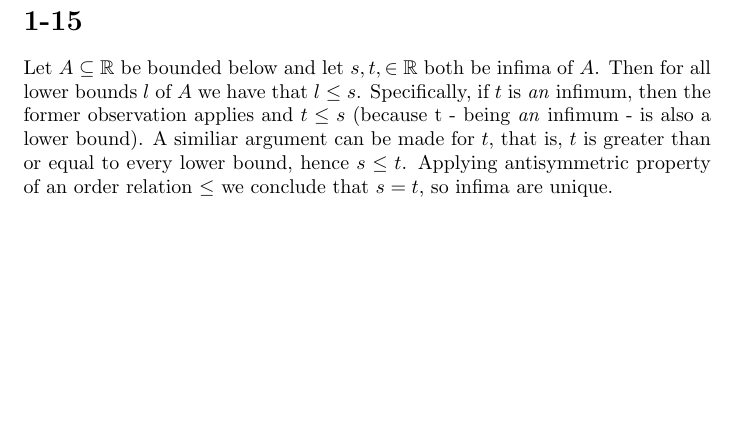
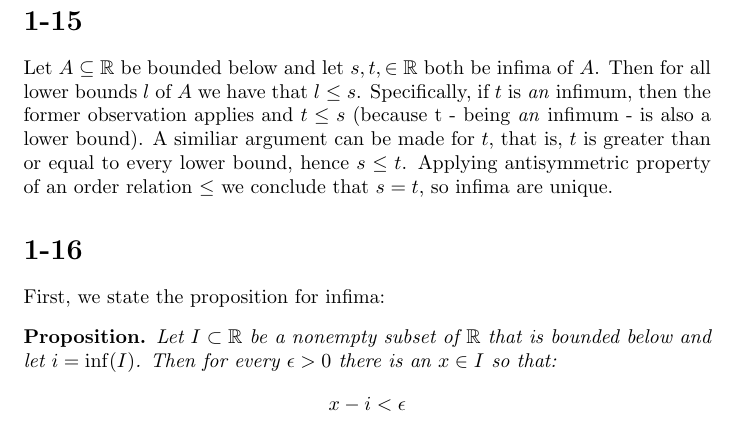
Before and after one commit to kjura/maths, a LaTeX problem sheet (schroder/exercises_chapter_1.tex): part of page 6 of 6, cut so that both start at the same text, the shorter picture padded with empty space. Compiled offline with pdfLaTeX.

Commit message:
draft: add Proposition statement for 1-16

```diff
--- a/schroder/exercises_chapter_1.tex
+++ b/schroder/exercises_chapter_1.tex
@@ -7,6 +7,7 @@
 \newtheorem*{conjecture}{Conjecture}
 \newtheorem*{theorem}{Theorem}
 \newtheorem*{lemma}{Lemma}
+\newtheorem*{proposition}{Proposition}
 
 
 \makeatletter
@@ -298,4 +299,16 @@ being \emph{an} infimum - is also a lower bound). A similiar argument can be mad
 every lower bound, hence \(s \leq t\). Applying antisymmetric property of an order relation \(\leq\) we conclude that
 \(s = t\), so infima are unique.
 
+\section*{1-16}
+First, we state the proposition for infima:
+\begin{proposition}
+    Let \(I \subset \mathbb{R}\) be a nonempty subset of \( \mathbb{R} \) that is bounded below and let \(i =  \inf(I)\).
+    Then for every \(\epsilon > 0\) there is an \(x \in I\) so that:
+    \begin{equation*}
+        x - i < \epsilon
+    \end{equation*}
+\end{proposition}
+
+
+
 \end{document}
```
